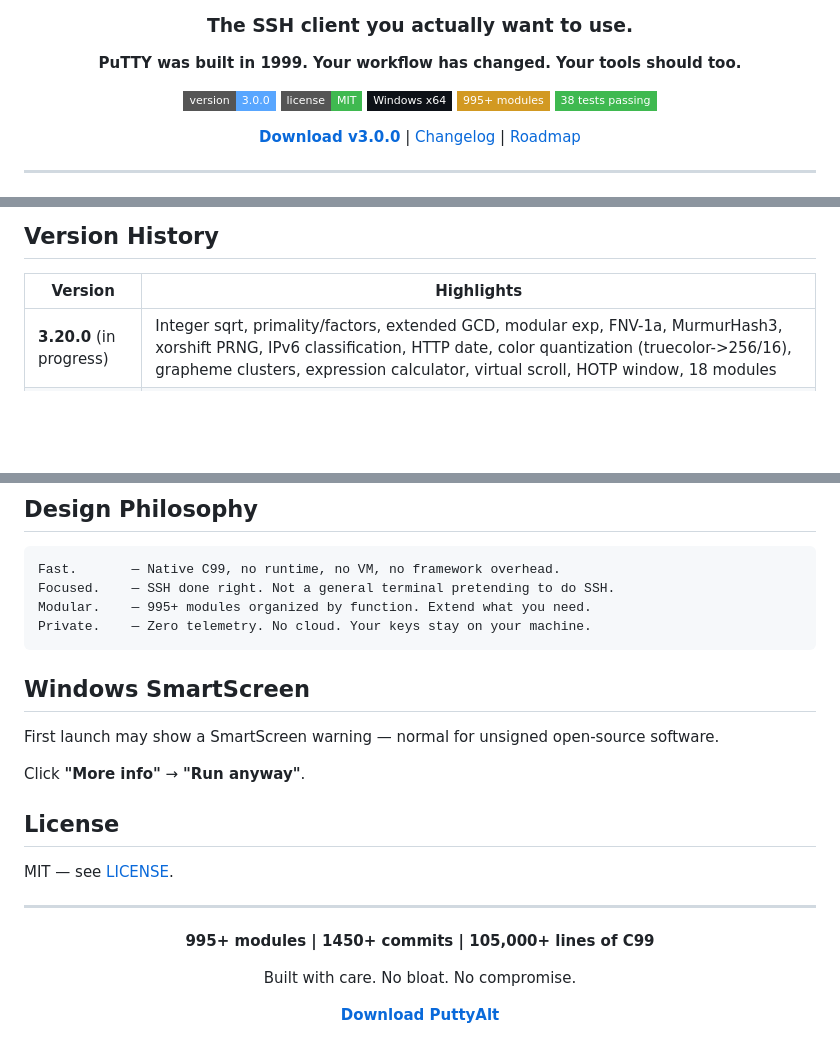
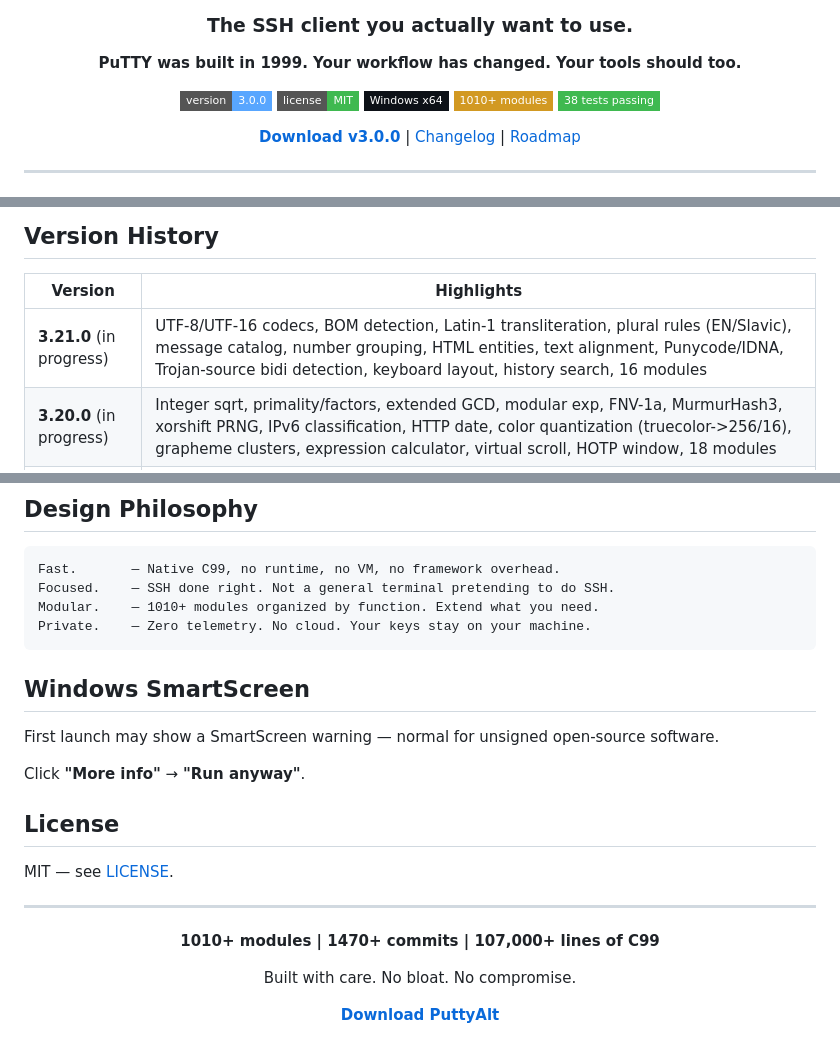
Before and after one commit to chillymasterio/puttyalt, a Markdown page: README.md, 3 parts joined by grey strips. GitHub-like rendering; badges without logos; blank space fills up the shorter version.

Commit message:
Document v3.21.0 roadmap, 1010+ modules

````diff
--- a/README.md
+++ b/README.md
@@ -9,7 +9,7 @@
 ![Version](https://img.shields.io/badge/version-3.0.0-58A6FF?style=flat-square)
 ![License](https://img.shields.io/badge/license-MIT-3FB950?style=flat-square)
 ![Platform](https://img.shields.io/badge/Windows%20x64-0D1117?style=flat-square&logo=windows&logoColor=white)
-![Modules](https://img.shields.io/badge/995+%20modules-D29922?style=flat-square)
+![Modules](https://img.shields.io/badge/1010+%20modules-D29922?style=flat-square)
 ![Tests](https://img.shields.io/badge/38%20tests%20passing-3FB950?style=flat-square)
 
 **[Download v3.0.0](https://github.com/chillymasterio/puttyalt/releases/download/v3.0.0/puttyalt.msi)** | [Changelog](CHANGELOG.md) | [Roadmap](ROADMAP.md)
@@ -112,6 +112,7 @@ tests/             9 suites (108 assertions, all passing)
 
 | Version | Highlights |
 |---------|-----------|
+| **3.21.0** (in progress) | UTF-8/UTF-16 codecs, BOM detection, Latin-1 transliteration, plural rules (EN/Slavic), message catalog, number grouping, HTML entities, text alignment, Punycode/IDNA, Trojan-source bidi detection, keyboard layout, history search, 16 modules |
 | **3.20.0** (in progress) | Integer sqrt, primality/factors, extended GCD, modular exp, FNV-1a, MurmurHash3, xorshift PRNG, IPv6 classification, HTTP date, color quantization (truecolor->256/16), grapheme clusters, expression calculator, virtual scroll, HOTP window, 18 modules |
 | **3.19.0** (in progress) | Bookmark tree, OpenSSH export, favorites v2, schedule rules, job dependency graph, retry budget, dry-run tracking, config lint, backup rotation, theme parse v2, audit chain hash, latency/jitter stat, search bar v2, panel resize, scrollback index, HSV color picker, pretty bytes, 20 modules |
 | **3.18.0** (in progress) | HTTP headers, request line, SOCKS5, DNS name codec, IP classification, MIME types, cell attributes, VT params, alt buffer, state track, guardrail (dangerous-command block), script loop, session key rotation, profile merge, wildcard match, context menu v2, 20 modules |
@@ -147,7 +148,7 @@ tests/             9 suites (108 assertions, all passing)
 ```
 Fast.       — Native C99, no runtime, no VM, no framework overhead.
 Focused.    — SSH done right. Not a general terminal pretending to do SSH.
-Modular.    — 995+ modules organized by function. Extend what you need.
+Modular.    — 1010+ modules organized by function. Extend what you need.
 Private.    — Zero telemetry. No cloud. Your keys stay on your machine.
 ```
 
@@ -165,7 +166,7 @@ MIT — see [LICENSE](LICENSE).
 
 <div align="center">
 
-**995+ modules | 1450+ commits | 105,000+ lines of C99**
+**1010+ modules | 1470+ commits | 107,000+ lines of C99**
 
 Built with care. No bloat. No compromise.
 
````
Also changed, not shown: ROADMAP.md (+29 -0 lines).
